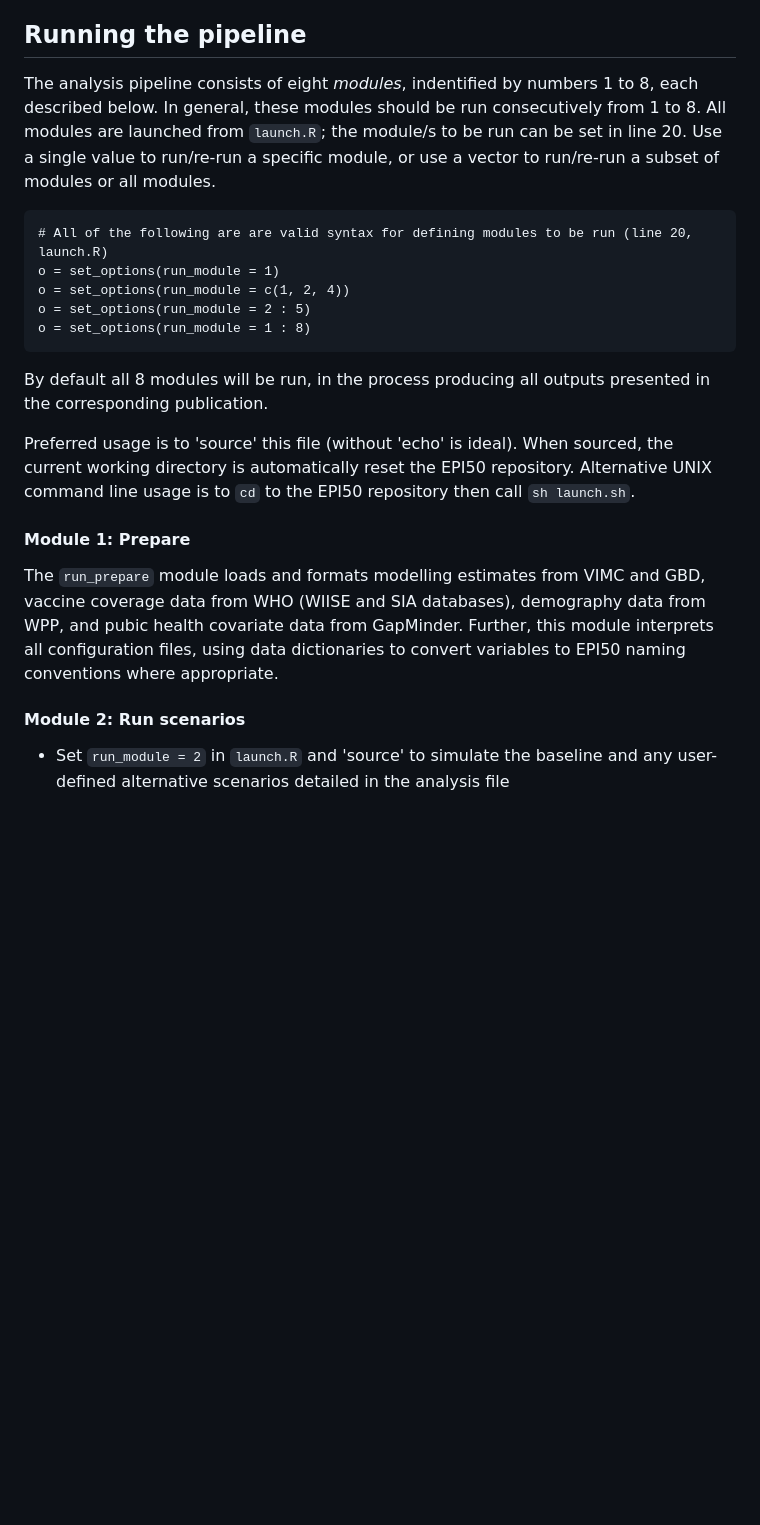
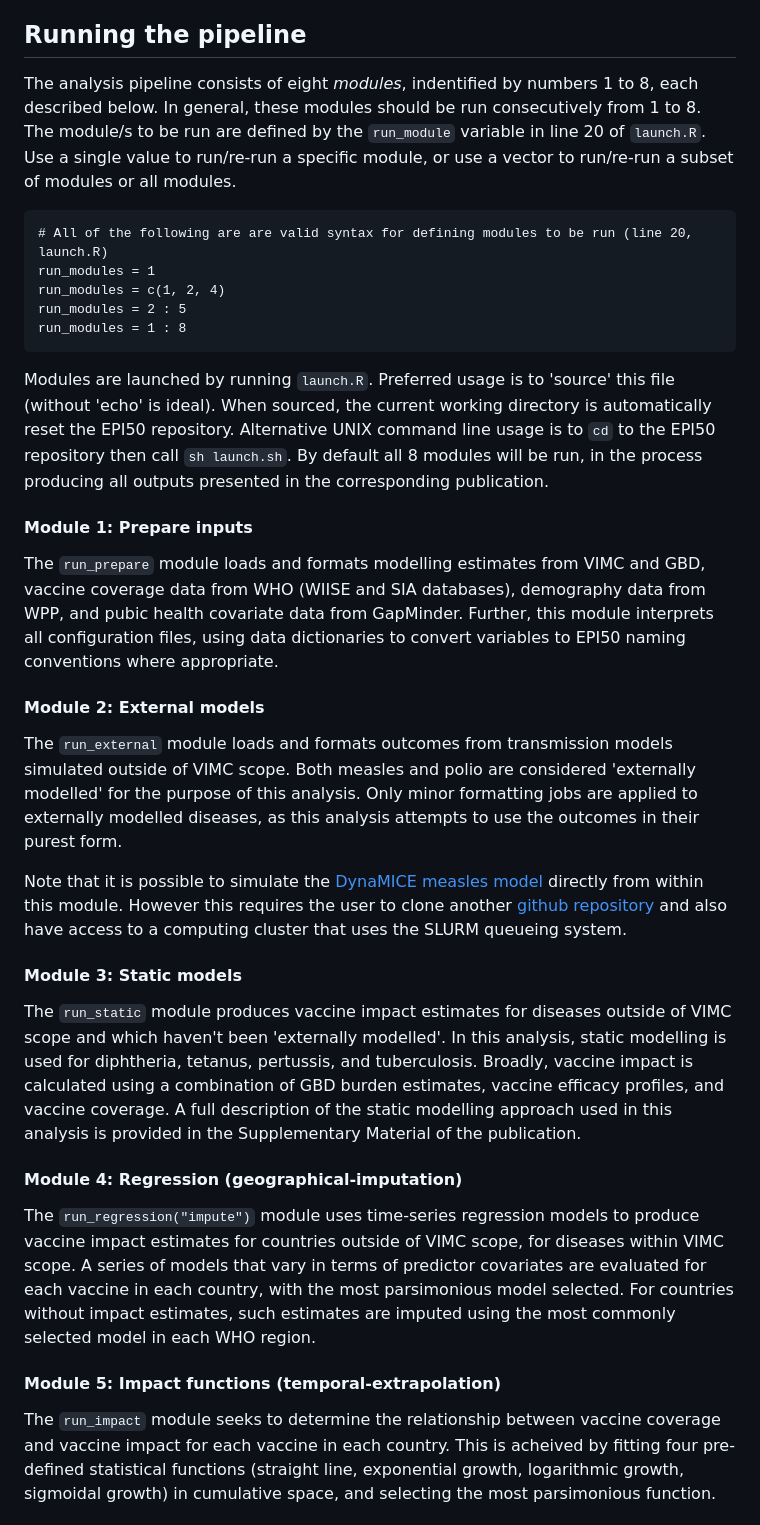
Before and after one commit to ashattock/epi50, a Markdown page: README.md, the part around the change printed below. GitHub-like rendering; blank space fills up the shorter version.

Commit message:
Readme file looking good - ready for review

````diff
--- a/README.md
+++ b/README.md
@@ -38,24 +38,32 @@ As standard, the configuration files in this repository will fully reproduce the
 
 ## Running the pipeline
 
-The analysis pipeline consists of eight *modules*, indentified by numbers 1 to 8, each described below. In general, these modules should be run consecutively from 1 to 8. All modules are launched from `launch.R`; the module/s to be run can be set in line 20. Use a single value to run/re-run a specific module, or use a vector to run/re-run a subset of modules or all modules.
+The analysis pipeline consists of eight *modules*, indentified by numbers 1 to 8, each described below. In general, these modules should be run consecutively from 1 to 8. The module/s to be run are defined by the `run_module` variable in line 20 of `launch.R`. Use a single value to run/re-run a specific module, or use a vector to run/re-run a subset of modules or all modules.
 
 ```{r}
 # All of the following are are valid syntax for defining modules to be run (line 20, launch.R)
-o = set_options(run_module = 1)
-o = set_options(run_module = c(1, 2, 4))
-o = set_options(run_module = 2 : 5)
-o = set_options(run_module = 1 : 8)
+run_modules = 1
+run_modules = c(1, 2, 4)
+run_modules = 2 : 5
+run_modules = 1 : 8
 ```
 
-By default all 8 modules will be run, in the process producing all outputs presented in the corresponding publication.
+Modules are launched by running `launch.R`. Preferred usage is to 'source' this file (without 'echo' is ideal). When sourced, the current working directory is automatically reset the EPI50 repository. Alternative UNIX command line usage is to `cd` to the EPI50 repository then call `sh launch.sh`. By default all 8 modules will be run, in the process producing all outputs presented in the corresponding publication.
 
- Preferred usage is to 'source' this file (without 'echo' is ideal). When sourced, the current working directory is automatically reset the EPI50 repository. Alternative UNIX command line usage is to `cd` to the EPI50 repository then call `sh launch.sh`.
-
-
-
-#### Module 1: Prepare
+#### Module 1: Prepare inputs
 The `run_prepare` module loads and formats modelling estimates from VIMC and GBD, vaccine coverage data from WHO (WIISE and SIA databases), demography data from WPP, and pubic health covariate data from GapMinder. Further, this module interprets all configuration files, using data dictionaries to convert variables to EPI50 naming conventions where appropriate.
 
-#### Module 2: Run scenarios
-- Set `run_module = 2` in `launch.R` and 'source' to simulate the baseline and any user-defined alternative scenarios detailed in the analysis file
+#### Module 2: External models
+The `run_external` module loads and formats outcomes from transmission models simulated outside of VIMC scope. Both measles and polio are considered 'externally modelled' for the purpose of this analysis. Only minor formatting jobs are applied to externally modelled diseases, as this analysis attempts to use the outcomes in their purest form.
+
+Note that it is possible to simulate the [DynaMICE measles model](https://pubmed.ncbi.nlm.nih.gov/37474227/) directly from within this module. However this requires the user to clone another [github repository](https://github.com/ashattock/dynamice) and also have access to a computing cluster that uses the SLURM queueing system.
+
+#### Module 3: Static models
+The `run_static` module produces vaccine impact estimates for diseases outside of VIMC scope and which haven't been 'externally modelled'. In this analysis, static modelling is used for diphtheria, tetanus, pertussis, and tuberculosis. Broadly, vaccine impact is calculated using a combination of GBD burden estimates, vaccine efficacy profiles, and vaccine coverage. A full description of the static modelling approach used in this analysis is provided in the Supplementary Material of the publication.
+
+#### Module 4: Regression (geographical-imputation)
+The `run_regression("impute")` module uses time-series regression models to produce vaccine impact estimates for countries outside of VIMC scope, for diseases within VIMC scope. A series of models that vary in terms of predictor covariates are evaluated for each vaccine in each country, with the most parsimonious model selected. For countries without impact estimates, such estimates are imputed using the most commonly selected model in each WHO region.
+
+#### Module 5: Impact functions (temporal-extrapolation)
+The `run_impact` module seeks to determine the relationship between vaccine coverage and vaccine impact for each vaccine in each country. This is acheived by fitting four pre-defined statistical functions (straight line, exponential growth, logarithmic growth, sigmoidal growth) in cumulative space, and selecting the most parsimonious function.
+
````
Also changed, not shown: other parts of README.md (+9 -1 lines).
